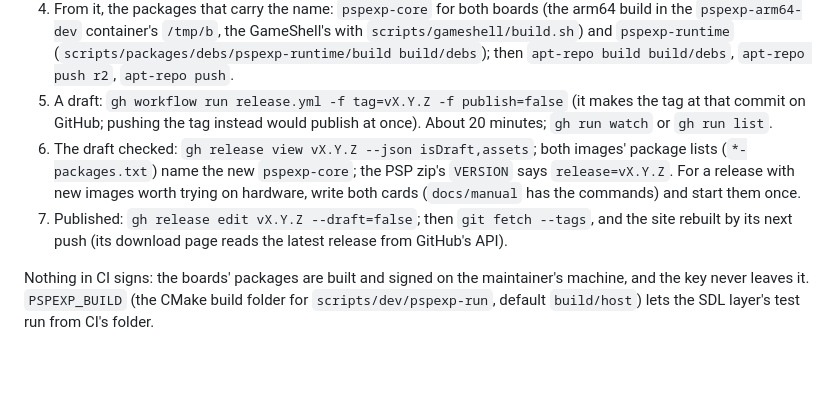
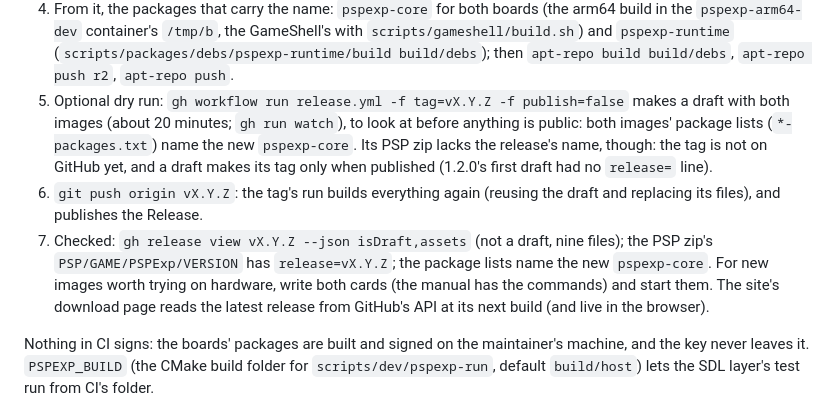
Before and after one commit to pleft/PSPExp, a Markdown page: docs/Developing.md, the part around the change. Rendered like a GitHub page; blank space fills up the shorter version.

Commit message:
Release steps corrected after 1.2.0: the PSP zip names the release only when the tag is on GitHub before its build (a draft makes its tag only when published, so 1.2.0's first draft had no release= line); a run by hand is a dry run for the images, and pushing the tag builds again and publishes. 1.2.0 published that way, its PSP zip with release=v1.2.0 and both images with pspexp-core ca73740. Docs: Developing
Co-Authored-By: Claude Opus 5.5 <noreply@anthropic.com>
Claude-Session: https://claude.ai/code/session_016ExLH4EBwMVt1mL5cwEARW

```diff
--- a/docs/Developing.md
+++ b/docs/Developing.md
@@ -80,17 +80,20 @@ skip). **Making a release** (as 1.1.0 and 1.2.0 were made):
    GameShell's with `scripts/gameshell/build.sh`) and `pspexp-runtime`
    (`scripts/packages/debs/pspexp-runtime/build build/debs`); then
    `apt-repo build build/debs`, `apt-repo push r2`, `apt-repo push`.
-5. A draft: `gh workflow run release.yml -f tag=vX.Y.Z -f publish=false`
-   (it makes the tag at that commit on GitHub; pushing the tag instead would
-   publish at once). About 20 minutes; `gh run watch` or `gh run list`.
-6. The draft checked: `gh release view vX.Y.Z --json isDraft,assets`; both
-   images' package lists (`*-packages.txt`) name the new `pspexp-core`; the
-   PSP zip's `VERSION` says `release=vX.Y.Z`. For a release with new images
-   worth trying on hardware, write both cards (`docs/manual` has the
-   commands) and start them once.
-7. Published: `gh release edit vX.Y.Z --draft=false`; then `git fetch
-   --tags`, and the site rebuilt by its next push (its download page reads the
-   latest release from GitHub's API).
+5. Optional dry run: `gh workflow run release.yml -f tag=vX.Y.Z -f
+   publish=false` makes a draft with both images (about 20 minutes; `gh run
+   watch`), to look at before anything is public: both images' package lists
+   (`*-packages.txt`) name the new `pspexp-core`. Its PSP zip lacks the
+   release's name, though: the tag is not on GitHub yet, and a draft makes its
+   tag only when published (1.2.0's first draft had no `release=` line).
+6. `git push origin vX.Y.Z`: the tag's run builds everything again (reusing
+   the draft and replacing its files), and publishes the Release.
+7. Checked: `gh release view vX.Y.Z --json isDraft,assets` (not a draft, nine
+   files); the PSP zip's `PSP/GAME/PSPExp/VERSION` has `release=vX.Y.Z`; the
+   package lists name the new `pspexp-core`. For new images worth trying on
+   hardware, write both cards (the manual has the commands) and start them.
+   The site's download page reads the latest release from GitHub's API at its
+   next build (and live in the browser).
 
 Nothing in CI signs: the boards' packages are built and signed on the
 maintainer's machine, and the key never leaves it. `PSPEXP_BUILD` (the
```
